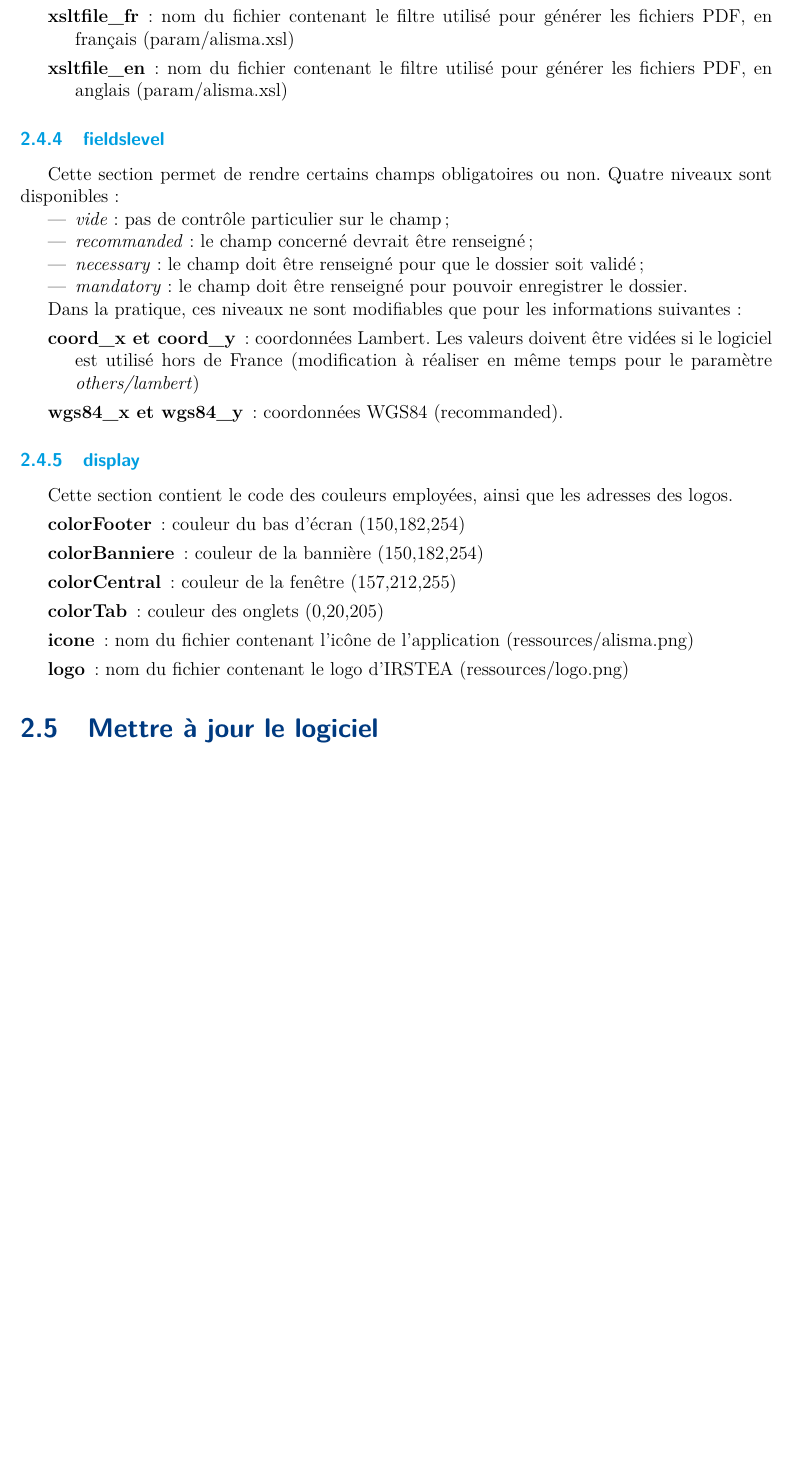
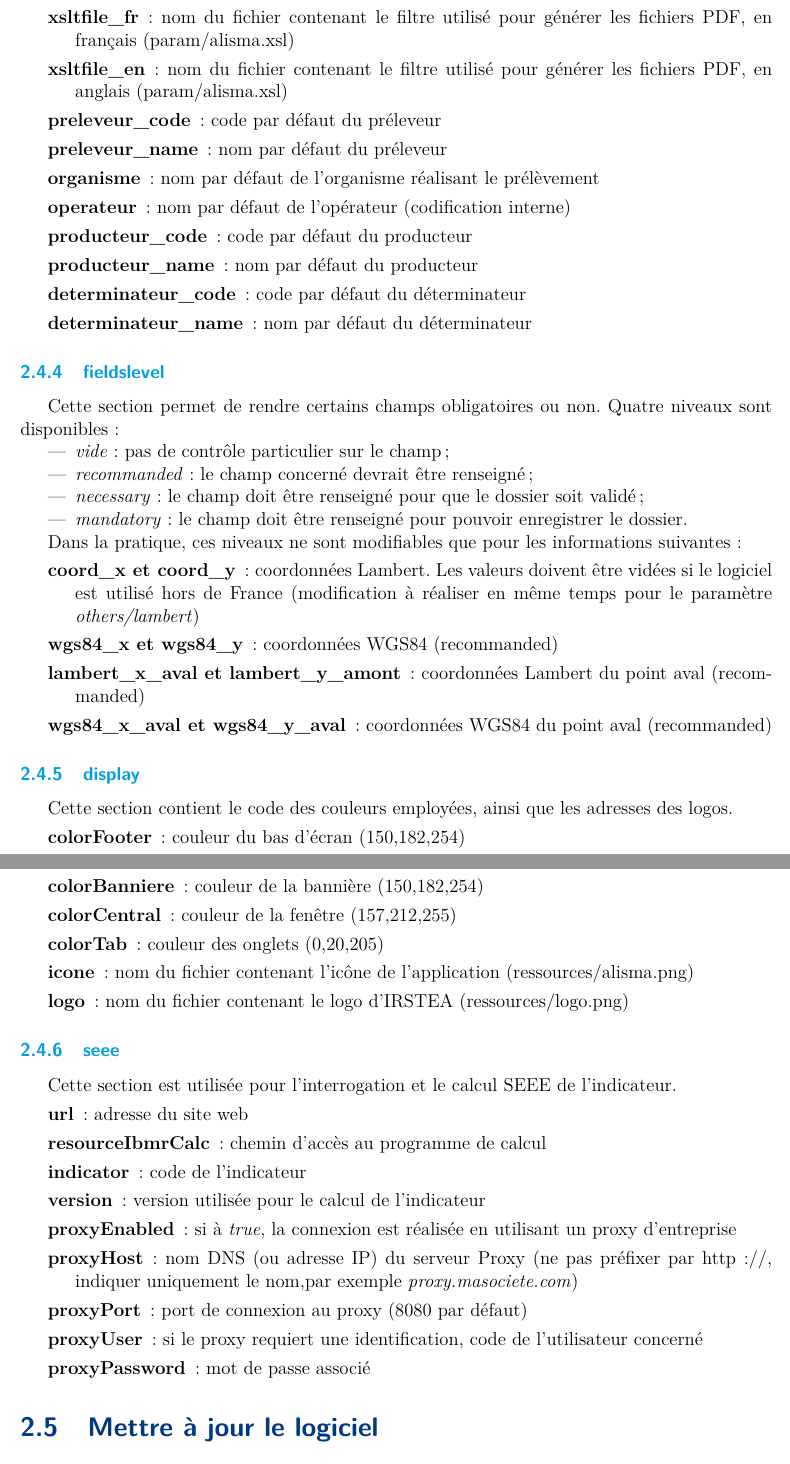
Before and after one commit to Irstea/alisma, a LaTeX document (documentation/alisma.tex, which reads documentation/installer.tex): part of page 8 of 11 before the commit and two parts of pages 8 and 9 of 11 after it, the two joined at a grey line, cut so that both start at the same text, the shorter picture padded with empty space. Compiled offline with pdfLaTeX.

Commit message:
Mise à jour de la documentation

```diff
--- a/documentation/alisma.tex
+++ b/documentation/alisma.tex
@@ -49,8 +49,8 @@
 %Données de titre et d'auteur pour la page de garde
 \newcommand{\titre}{Logiciel ALISMA}
 \newcommand{\sousTitre}{Manuel d'installation et d'utilisation}
-\newcommand{\auteur}{Éric Quinton}
-\newcommand{\dateModif}{Version 1.1 du 9 février 2017}
+\newcommand{\auteur}{Irstea -- centre de Bordeaux}
+\newcommand{\dateModif}{Version 1.2 du x mars 2018}
 
 \begin{document}
 %Supprime les veuves et orphelines
--- a/documentation/installer.tex
+++ b/documentation/installer.tex
@@ -134,6 +134,14 @@ Cette section permet de définir la langue utilisée par défaut dans le logicie
 \item [exportFileNamePrefix] : préfixe utilisé pour les fichiers exportés (alisma)
 \item [xsltfile\_fr] : nom du fichier contenant le filtre utilisé pour générer les fichiers PDF, en français (param/alisma.xsl)
 \item [xsltfile\_en] : nom du fichier contenant le filtre utilisé pour générer les fichiers PDF, en anglais (param/alisma.xsl)
+\item [preleveur\_code] : code par défaut du préleveur
+\item [preleveur\_name] : nom par défaut du préleveur
+\item [organisme] : nom par défaut de l'organisme réalisant le prélèvement
+\item [operateur] : nom par défaut de l'opérateur (codification interne)
+\item [producteur\_code] : code par défaut du producteur
+\item [producteur\_name] : nom par défaut du producteur
+\item [determinateur\_code] : code par défaut du déterminateur
+\item [determinateur\_name] : nom par défaut du déterminateur
 
 \end{description}
 
@@ -149,7 +157,9 @@ Cette section permet de rendre certains champs obligatoires ou non. Quatre nivea
 Dans la pratique, ces niveaux ne sont modifiables que pour les informations suivantes :
 \begin{description}
 \item [coord\_x et coord\_y] : coordonnées Lambert. Les valeurs doivent être vidées si le logiciel est utilisé hors de France (modification à réaliser en même temps pour le paramètre \textit{others/lambert})
-\item [wgs84\_x et wgs84\_y] : coordonnées WGS84 (recommanded).
+\item [wgs84\_x et wgs84\_y] : coordonnées WGS84 (recommanded)
+\item [lambert\_x\_aval et lambert\_y\_amont] : coordonnées Lambert du point aval (recommanded)
+\item [wgs84\_x\_aval et wgs84\_y\_aval] : coordonnées WGS84 du point aval (recommanded)
 \end{description}
 
 \subsection{display}
@@ -161,6 +171,20 @@ Cette section contient le code des couleurs employées, ainsi que les adresses d
 \item [colorTab] : couleur des onglets (0,20,205)
 \item [icone] : nom du fichier contenant l'icône de l'application (ressources/alisma.png)
 \item [logo] : nom du fichier contenant le logo d'IRSTEA (ressources/logo.png)
+\end{description}
+
+\subsection{seee}
+Cette section est utilisée pour l'interrogation et le calcul SEEE de l'indicateur.
+\begin{description}
+\item[url] : adresse du site web
+\item [resourceIbmrCalc] : chemin d'accès au programme de calcul
+\item [indicator] : code de l'indicateur
+\item [version] : version utilisée pour le calcul de l'indicateur
+\item [proxyEnabled] : si à \textit{true}, la connexion est réalisée en utilisant un proxy d'entreprise
+\item [proxyHost] : nom DNS (ou adresse IP) du serveur Proxy (ne pas préfixer par http://, indiquer uniquement le nom,par exemple \textit{proxy.masociete.com})
+\item [proxyPort] : port de connexion au proxy (8080 par défaut)
+\item [proxyUser] : si le proxy requiert une identification, code de l'utilisateur concerné
+\item [proxyPassword] : mot de passe associé
 \end{description}
 
 \section{Mettre à jour le logiciel}
```
Also changed, not shown: documentation/alisma.pdf, documentation/alisma.tex (6 more changed lines), 5 other files.
